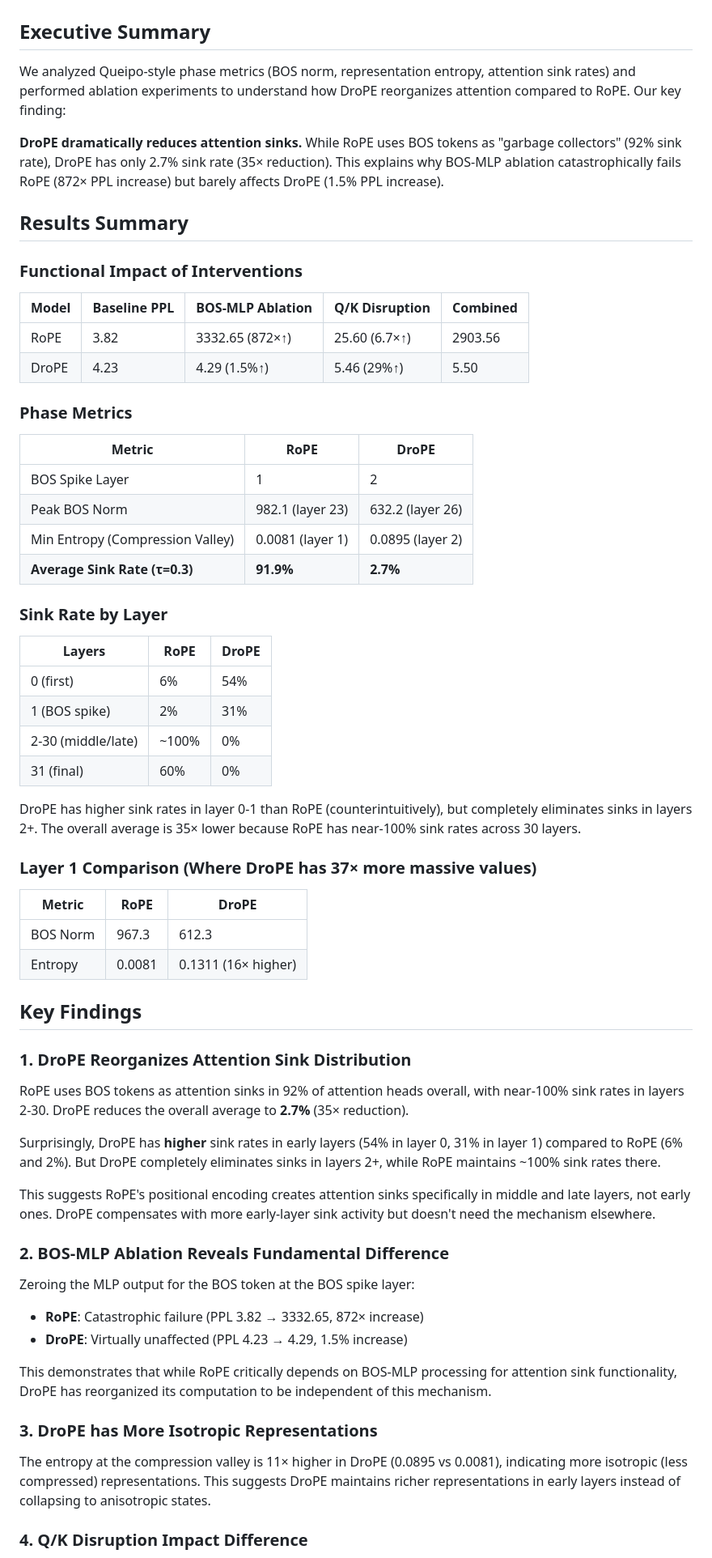
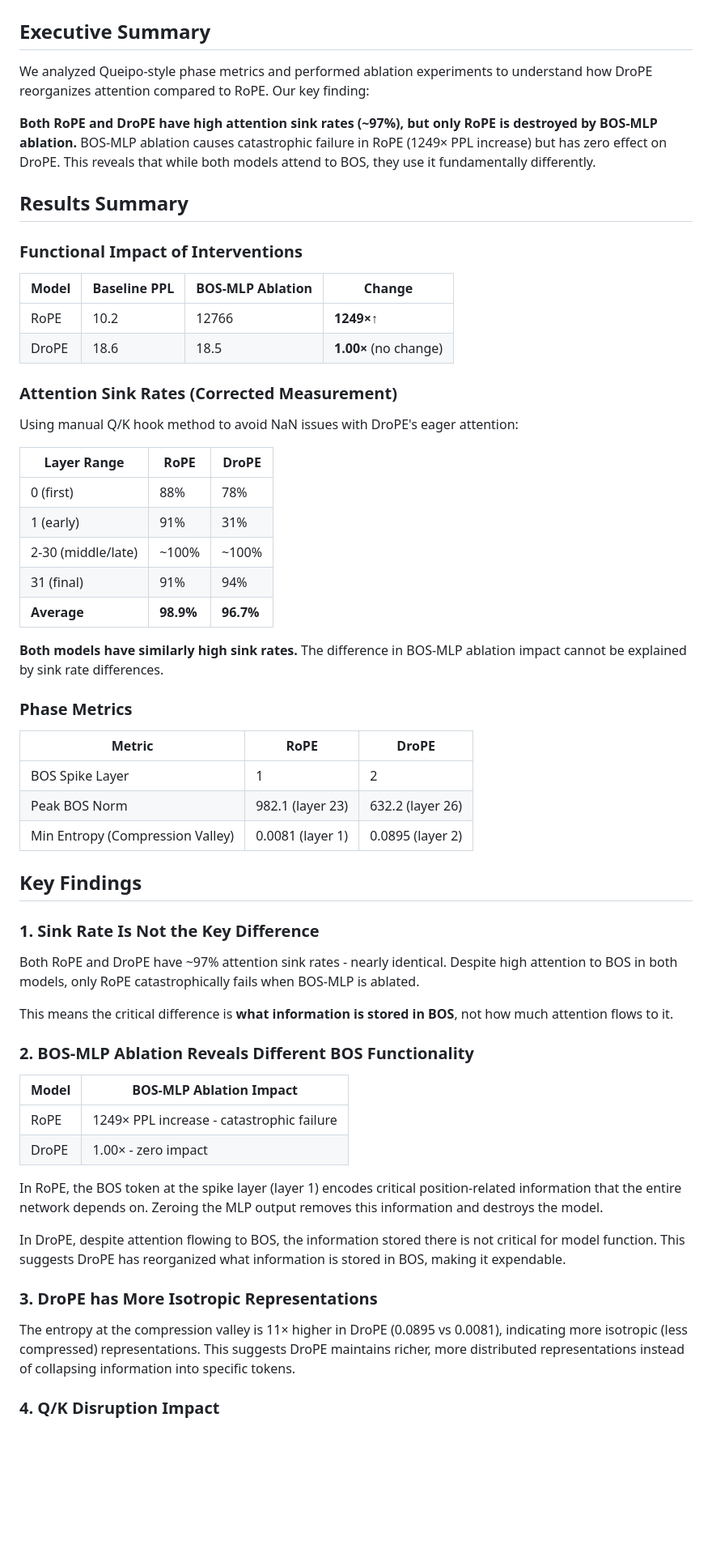
Before and after one commit to DavidDemitriAfrica/drope-activations, a Markdown page: results/phase_metrics/PHASE_FINDINGS.md, the part around one of its changes. Shown at 81% size. Drawn GitHub-style; blank space fills up the shorter version.

```diff
--- a/results/phase_metrics/PHASE_FINDINGS.md
+++ b/results/phase_metrics/PHASE_FINDINGS.md
@@ -2,18 +2,32 @@
 
 ## Executive Summary
 
-We analyzed Queipo-style phase metrics (BOS norm, representation entropy, attention sink rates) and performed ablation experiments to understand how DroPE reorganizes attention compared to RoPE. Our key finding:
+We analyzed Queipo-style phase metrics and performed ablation experiments to understand how DroPE reorganizes attention compared to RoPE. Our key finding:
 
-**DroPE dramatically reduces attention sinks.** While RoPE uses BOS tokens as "garbage collectors" (92% sink rate), DroPE has only 2.7% sink rate (35× reduction). This explains why BOS-MLP ablation catastrophically fails RoPE (872× PPL increase) but barely affects DroPE (1.5% PPL increase).
+**Both RoPE and DroPE have high attention sink rates (~97%), but only RoPE is destroyed by BOS-MLP ablation.** BOS-MLP ablation causes catastrophic failure in RoPE (1249× PPL increase) but has zero effect on DroPE. This reveals that while both models attend to BOS, they use it fundamentally differently.
 
 ## Results Summary
 
 ### Functional Impact of Interventions
 
-| Model | Baseline PPL | BOS-MLP Ablation | Q/K Disruption | Combined |
-|-------|-------------|------------------|----------------|----------|
-| RoPE  | 3.82        | 3332.65 (872×↑)  | 25.60 (6.7×↑) | 2903.56  |
-| DroPE | 4.23        | 4.29 (1.5%↑)     | 5.46 (29%↑)   | 5.50     |
+| Model | Baseline PPL | BOS-MLP Ablation | Change |
+|-------|-------------|------------------|--------|
+| RoPE  | 10.2        | 12766 | **1249×↑** |
+| DroPE | 18.6        | 18.5  | **1.00×** (no change) |
+
+### Attention Sink Rates (Corrected Measurement)
+
+Using manual Q/K hook method to avoid NaN issues with DroPE's eager attention:
+
+| Layer Range | RoPE | DroPE |
+|-------------|------|-------|
+| 0 (first) | 88% | 78% |
+| 1 (early) | 91% | 31% |
+| 2-30 (middle/late) | ~100% | ~100% |
+| 31 (final) | 91% | 94% |
+| **Average** | **98.9%** | **96.7%** |
+
+**Both models have similarly high sink rates.** The difference in BOS-MLP ablation impact cannot be explained by sink rate differences.
 
 ### Phase Metrics
 
@@ -22,47 +36,29 @@ We analyzed Queipo-style phase metrics (BOS norm, representation entropy, attent
 | BOS Spike Layer | 1 | 2 |
 | Peak BOS Norm | 982.1 (layer 23) | 632.2 (layer 26) |
 | Min Entropy (Compression Valley) | 0.0081 (layer 1) | 0.0895 (layer 2) |
-| **Average Sink Rate (τ=0.3)** | **91.9%** | **2.7%** |
-
-### Sink Rate by Layer
-
-| Layers | RoPE | DroPE |
-|--------|------|-------|
-| 0 (first) | 6% | 54% |
-| 1 (BOS spike) | 2% | 31% |
-| 2-30 (middle/late) | ~100% | 0% |
-| 31 (final) | 60% | 0% |
-
-DroPE has higher sink rates in layer 0-1 than RoPE (counterintuitively), but completely eliminates sinks in layers 2+. The overall average is 35× lower because RoPE has near-100% sink rates across 30 layers.
-
-### Layer 1 Comparison (Where DroPE has 37× more massive values)
-
-| Metric | RoPE | DroPE |
-|--------|------|-------|
-| BOS Norm | 967.3 | 612.3 |
-| Entropy | 0.0081 | 0.1311 (16× higher) |
 
 ## Key Findings
 
-### 1. DroPE Reorganizes Attention Sink Distribution
+### 1. Sink Rate Is Not the Key Difference
 
-RoPE uses BOS tokens as attention sinks in 92% of attention heads overall, with near-100% sink rates in layers 2-30. DroPE reduces the overall average to **2.7%** (35× reduction).
+Both RoPE and DroPE have ~97% attention sink rates - nearly identical. Despite high attention to BOS in both models, only RoPE catastrophically fails when BOS-MLP is ablated.
 
-Surprisingly, DroPE has **higher** sink rates in early layers (54% in layer 0, 31% in layer 1) compared to RoPE (6% and 2%). But DroPE completely eliminates sinks in layers 2+, while RoPE maintains ~100% sink rates there.
+This means the critical difference is **what information is stored in BOS**, not how much attention flows to it.
 
-This suggests RoPE's positional encoding creates attention sinks specifically in middle and late layers, not early ones. DroPE compensates with more early-layer sink activity but doesn't need the mechanism elsewhere.
+### 2. BOS-MLP Ablation Reveals Different BOS Functionality
 
-### 2. BOS-MLP Ablation Reveals Fundamental Difference
+| Model | BOS-MLP Ablation Impact |
+|-------|-------------------------|
+| RoPE | 1249× PPL increase - catastrophic failure |
+| DroPE | 1.00× - zero impact |
 
-Zeroing the MLP output for the BOS token at the BOS spike layer:
-- **RoPE**: Catastrophic failure (PPL 3.82 → 3332.65, 872× increase)
-- **DroPE**: Virtually unaffected (PPL 4.23 → 4.29, 1.5% increase)
+In RoPE, the BOS token at the spike layer (layer 1) encodes critical position-related information that the entire network depends on. Zeroing the MLP output removes this information and destroys the model.
 
-This demonstrates that while RoPE critically depends on BOS-MLP processing for attention sink functionality, DroPE has reorganized its computation to be independent of this mechanism.
+In DroPE, despite attention flowing to BOS, the information stored there is not critical for model function. This suggests DroPE has reorganized what information is stored in BOS, making it expendable.
 
 ### 3. DroPE has More Isotropic Representations
 
-The entropy at the compression valley is 11× higher in DroPE (0.0895 vs 0.0081), indicating more isotropic (less compressed) representations. This suggests DroPE maintains richer representations in early layers instead of collapsing to anisotropic states.
+The entropy at the compression valley is 11× higher in DroPE (0.0895 vs 0.0081), indicating more isotropic (less compressed) representations. This suggests DroPE maintains richer, more distributed representations instead of collapsing information into specific tokens.
 
-### 4. Q/K Disruption Impact Difference
+### 4. Q/K Disruption Impact
 
```
Also changed, not shown: other parts of results/phase_metrics/PHASE_FINDINGS.md (+27 -72 lines).
